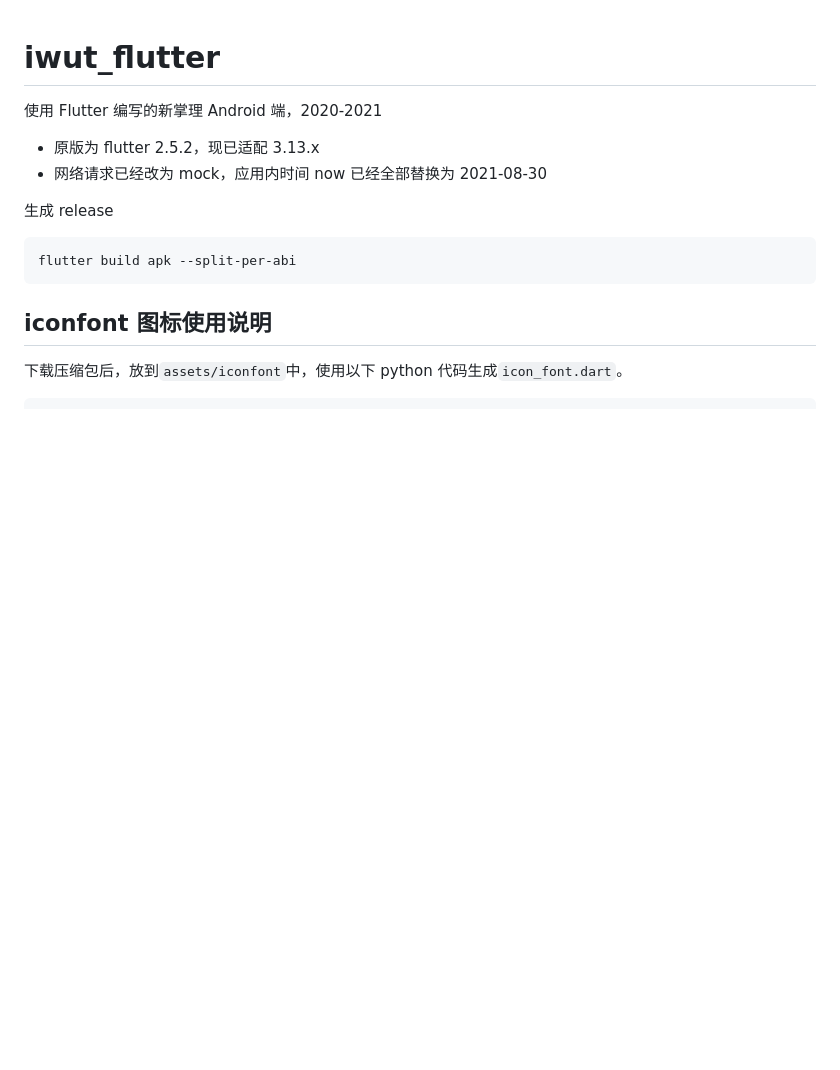
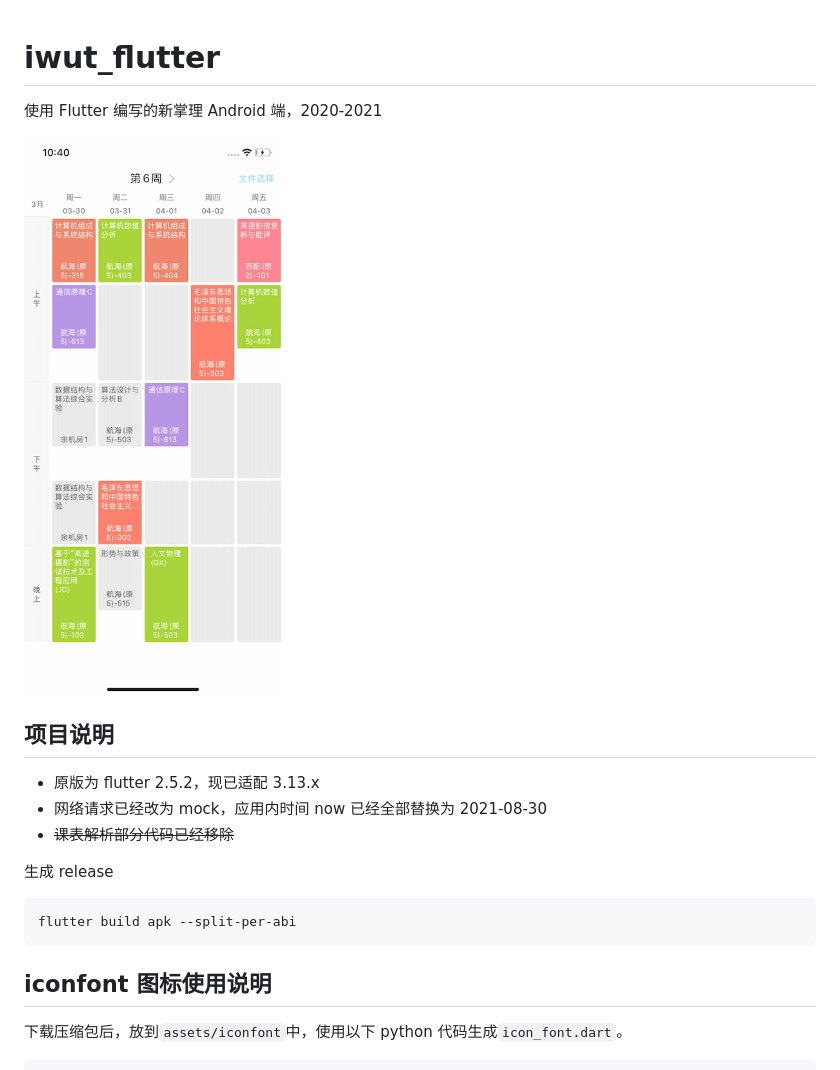
Before and after one commit to FeliksLv01/iwut_flutter, a Markdown page: README.md, the part around the change. Drawn GitHub-style; pictures changed too: doc/screen.png (added); blank space fills up the shorter version.

Commit message:
doc: README

```diff
--- a/README.md
+++ b/README.md
@@ -2,8 +2,13 @@
 
 使用 Flutter 编写的新掌理 Android 端，2020-2021
 
+![screen](./doc/screen.png)
+
+## 项目说明
+
 -   原版为 flutter 2.5.2，现已适配 3.13.x
 -   网络请求已经改为 mock，应用内时间 now 已经全部替换为 2021-08-30
+-   ~~课表解析部分代码已经移除~~
 
 生成 release
 
```
Also changed, not shown: 1 other file.
